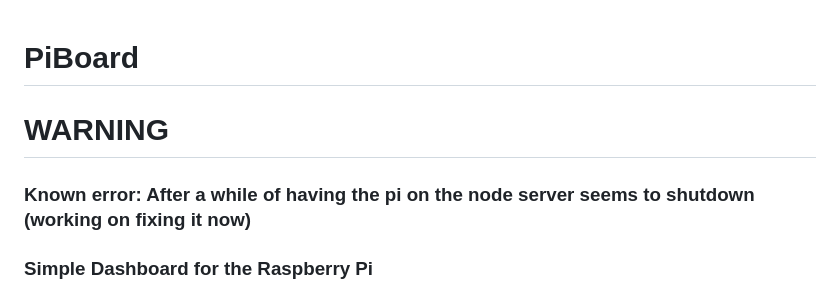
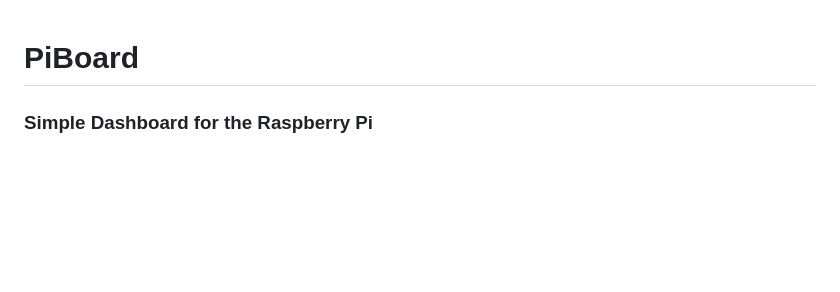
Before and after one commit to BoardApple/PiBoard, a Markdown page: README.md, the part around the change. Drawn GitHub-style; blank space fills up the shorter version.

```diff
--- a/README.md
+++ b/README.md
@@ -1,8 +1,5 @@
 # PiBoard
 
-
-# WARNING
-### Known error: After a while of having the pi on the node server seems to shutdown (working on fixing it now)
 
 ### Simple Dashboard for the Raspberry Pi
 
```
